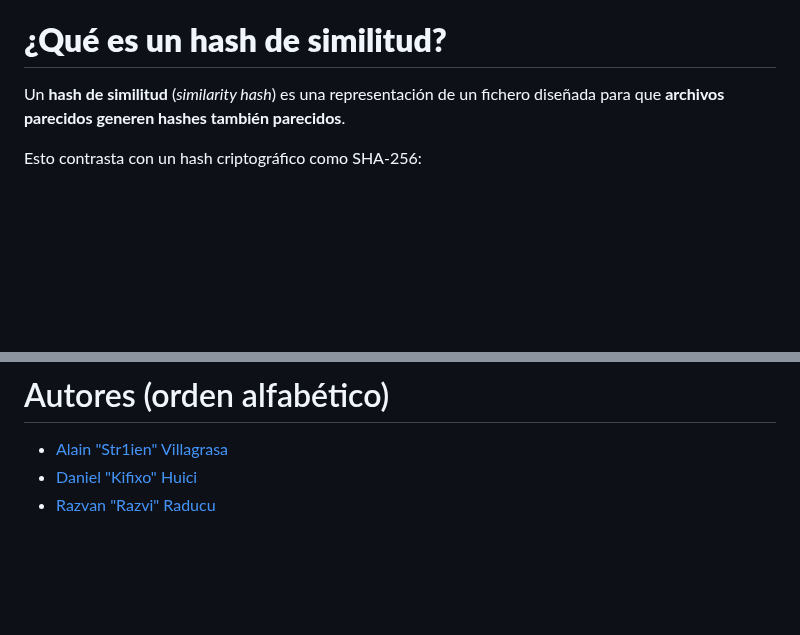
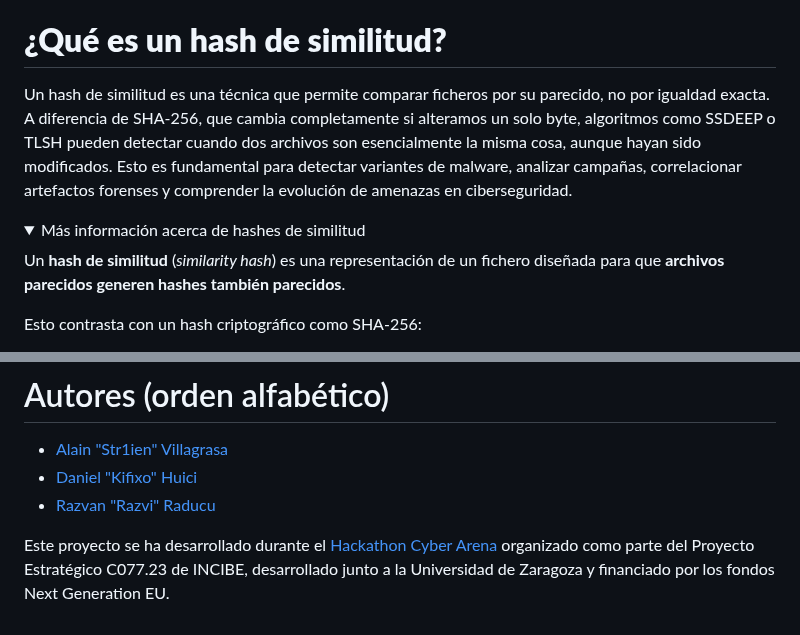
Before and after one commit to Str1ien/parecidometro, a Markdown page: README.md, 2 parts joined by grey strips. Drawn GitHub-style; folded sections open; blank space fills up the shorter version.

Commit message:
Updating

```diff
--- a/README.md
+++ b/README.md
@@ -49,6 +49,13 @@ Cualquier universidad, centro de investigación o analista puede usarlo para:
 
 # **¿Qué es un hash de similitud?**
 
+Un hash de similitud es una técnica que permite comparar ficheros por su parecido, no por igualdad exacta.
+A diferencia de SHA-256, que cambia completamente si alteramos un solo byte, algoritmos como SSDEEP o TLSH pueden detectar cuando dos archivos son esencialmente la misma cosa, aunque hayan sido modificados.
+Esto es fundamental para detectar variantes de malware, analizar campañas, correlacionar artefactos forenses y comprender la evolución de amenazas en ciberseguridad.
+
+<details>
+  <summary>Más información acerca de hashes de similitud</summary>
+
 Un **hash de similitud** (*similarity hash*) es una representación de un fichero diseñada para que **archivos parecidos generen hashes también parecidos**.
 
 Esto contrasta con un hash criptográfico como SHA-256:
@@ -142,3 +152,5 @@ Es simple, portable y poderosa: perfecta para equipos de seguridad, investigador
 - [Alain "Str1ien" Villagrasa](https://github.com/Str1ien)
 - [Daniel "Kifixo" Huici](https://github.com/danielhuici)
 - [Razvan "Razvi" Raducu](https://github.com/RazviOverflow)
+
+Este proyecto se ha desarrollado durante el [Hackathon Cyber Arena](https://eupt.unizar.es/noticia/hackaton-de-incibe) organizado como parte del Proyecto Estratégico C077.23 de INCIBE, desarrollado junto a la Universidad de Zaragoza y financiado por los fondos Next Generation EU.
```
Also changed, not shown: other parts of README.md (+3 -0 lines).
